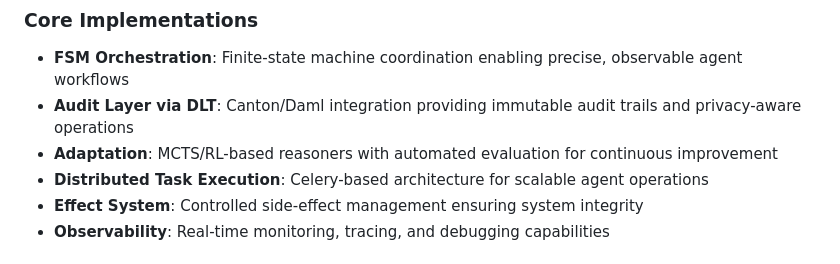
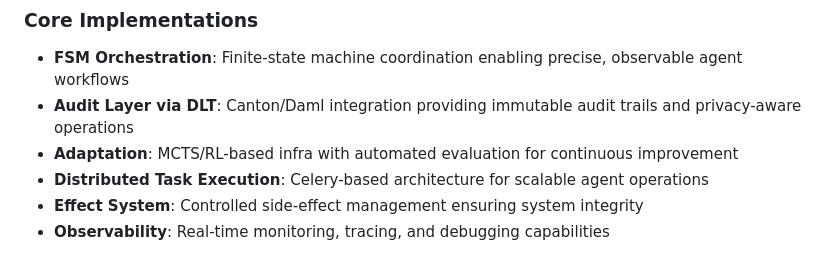
Before and after one commit to NTNU-IDI/multi-agent-system-master-thesis-2025-adam, a Markdown page: p2engine/README.md, the part around the change. GitHub-like rendering.

```diff
--- a/p2engine/README.md
+++ b/p2engine/README.md
@@ -21,7 +21,7 @@ P2Engine is a multi-agent system framework that aims to be fully agentic, emerge
 
 - **FSM Orchestration**: Finite-state machine coordination enabling precise, observable agent workflows
 - **Audit Layer via DLT**: Canton/Daml integration providing immutable audit trails and privacy-aware operations
-- **Adaptation**: MCTS/RL-based reasoners with automated evaluation for continuous improvement
+- **Adaptation**: MCTS/RL-based infra with automated evaluation for continuous improvement
 - **Distributed Task Execution**: Celery-based architecture for scalable agent operations
 - **Effect System**: Controlled side-effect management ensuring system integrity
 - **Observability**: Real-time monitoring, tracing, and debugging capabilities
```
